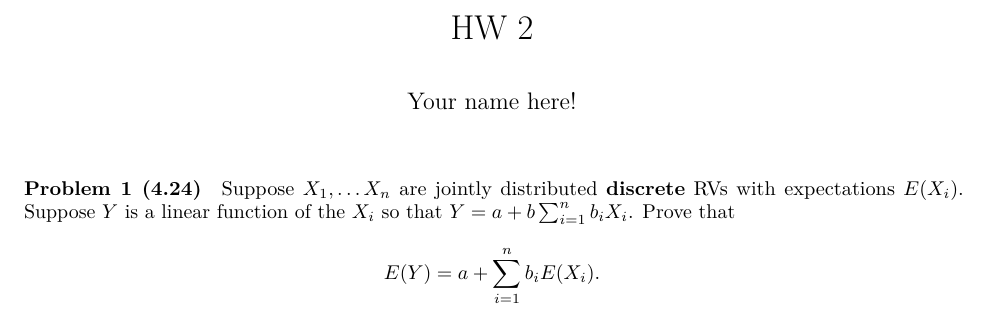
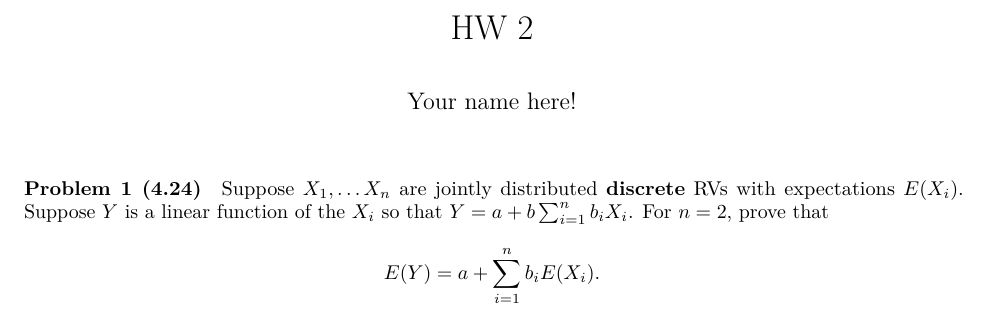
Before and after one commit to dr-suz/Stat61, an R Markdown document (hw2-template.Rmd): part of page 1 of 3, cut so that both start at the same text. Rendered offline with R 4.5, knitr and Pandoc, then LaTeX, with nearby package versions; a font, style sheet, LaTeX package, included part or bibliography that could not be used is replaced or left out.

Commit message:
simplify proof

```diff
--- a/hw2-template.Rmd
+++ b/hw2-template.Rmd
@@ -12,7 +12,7 @@ output:
 
 #### Problem 1 (4.24)
 
-Suppose $X_1, \dots X_n$ are jointly distributed **discrete** RVs with expectations $E(X_i)$. Suppose $Y$ is a linear function of the $X_i$ so that $Y = a + b\sum_{i=1}^{n}b_iX_i$. Prove that
+Suppose $X_1, \dots X_n$ are jointly distributed **discrete** RVs with expectations $E(X_i)$. Suppose $Y$ is a linear function of the $X_i$ so that $Y = a + b\sum_{i=1}^{n}b_iX_i$. For $n=2$, prove that
 $$E(Y) = a + \sum_{i=1}^{n}b_i E(X_i).$$
 
 
```
